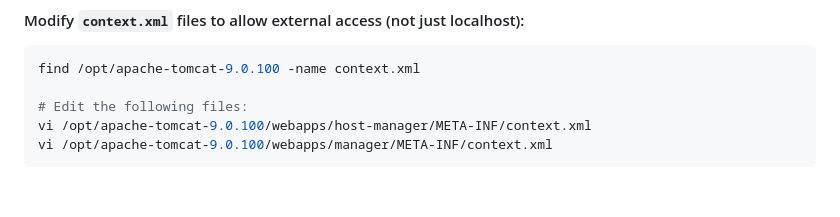
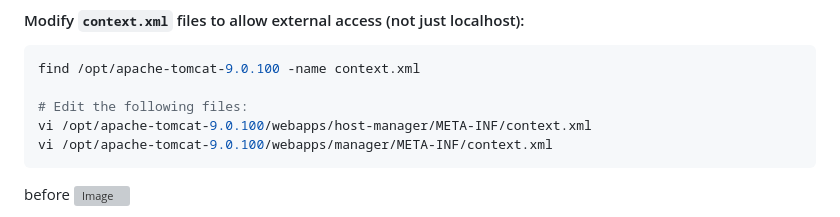
Before and after one commit to xaravind/Documentation, a Markdown page: java_mvn_tomcat.md, the part around one of its changes. GitHub-like rendering; blank space fills up the shorter version; grey boxes are pictures that could not be loaded.

````diff
--- a/java_mvn_tomcat.md
+++ b/java_mvn_tomcat.md
@@ -76,4 +76,5 @@ vi /opt/apache-tomcat-9.0.100/webapps/host-manager/META-INF/context.xml
 vi /opt/apache-tomcat-9.0.100/webapps/manager/META-INF/context.xml
 ```
 
+before
 ![Image](https://github.com/user-attachments/assets/2b4e3cb5-dbaf-4998-8b10-f71ce9182095)
````
Also changed, not shown: other parts of java_mvn_tomcat.md (+8 -0 lines).
